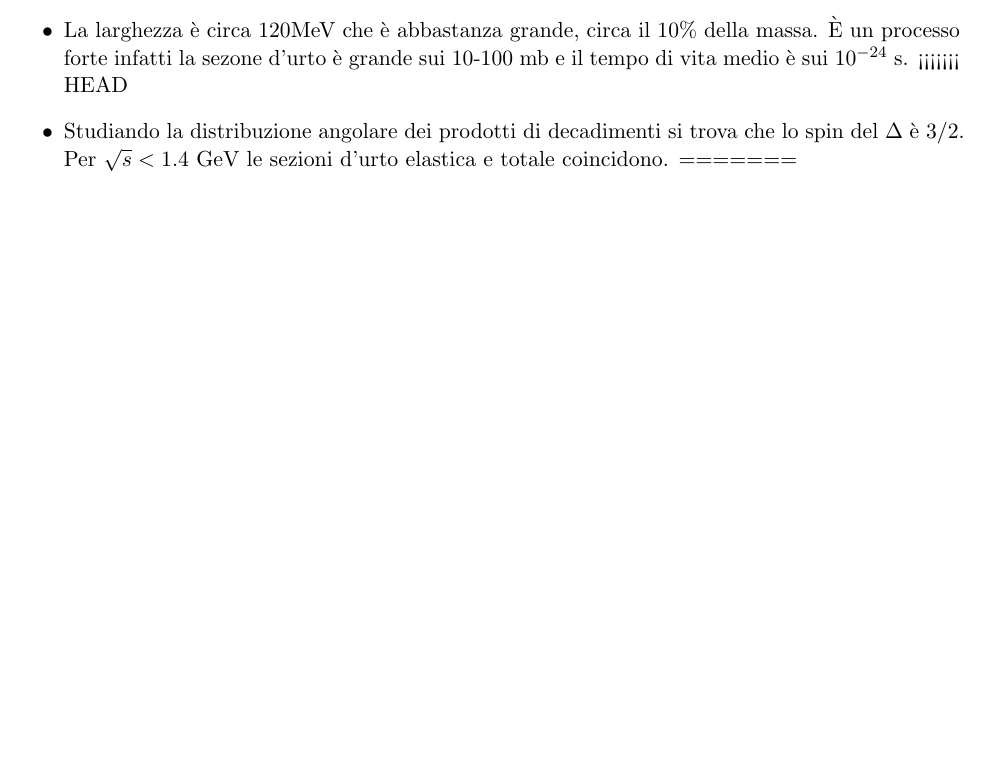
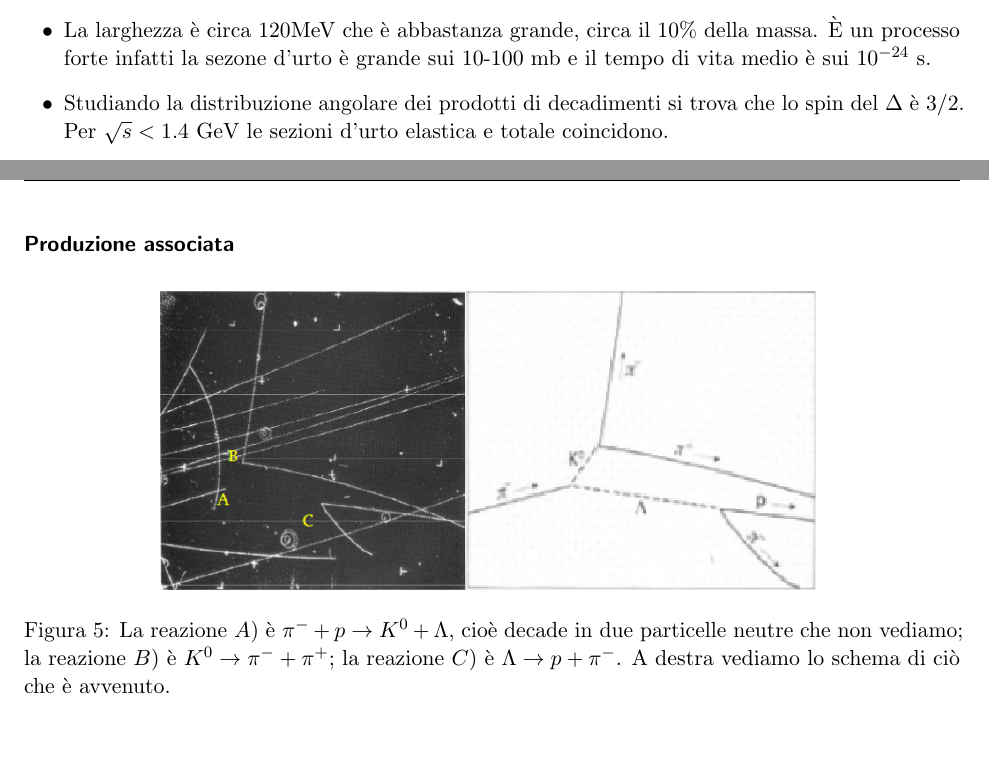
Before and after one commit to ValeForce/NPP, a LaTeX document (npp.tex, which reads Sections/4-fourth_sec.tex): part of page 48 of 49 before the commit and two parts of pages 48 and 50 of 50 after it, the two joined at a grey line, cut so that both start at the same text, the shorter picture padded with empty space. Compiled offline with pdfLaTeX.

Commit message:
up image

```diff
--- a/Sections/4-fourth_sec.tex
+++ b/Sections/4-fourth_sec.tex
@@ -491,9 +491,9 @@ con $p\_{cm}$ impulso nel sistema del centro di massa, $J$ spin della risonanza,
 \item Lo spin $\frac32$ precisa che tutti e tre i quark dentro una particella $\Delta$ hanno il loro asse di spin indicante la stessa direzione, a differenza del quasi identico nucleone in cui lo spin intrinseco di uno dei tre quark costituenti è sempre opposto allo spin degli altri due. Questo allineamento di spin è integrato da un numero quantico di isospin di $\frac32$ il quale differenzia i barioni $\Delta^+$ e $\Delta^0$ e i nucleoni ordinari, che hanno spin e isospin di $\frac12$.
 \item La famiglia $\Delta$ è costituita da quattro particelle diverse distinte dalla loro carica elettrica, che è la somma delle cariche della mescolanza di quark up (u) e down (d) che compongono le particelle barioniche $\Delta$. Ci sono inoltre quattro antiparticelle con carica opposta, costituite di antiquark corrispondenti. L'esistenza del $\Delta^{++}$, con la sua inusuale carica $+2$, fu un indizio fondamentale per lo sviluppo del modello a quark.
 \item La larghezza è circa $120\MeV$ che è abbastanza grande, circa il 10\% della massa. È un processo forte infatti la sezone d'urto è grande sui 10-100 mb e il tempo di vita medio è sui $10^{-24}$ s.
-<<<<<<< HEAD
+%<<<<<<< HEAD
 \item Studiando la distribuzione angolare dei prodotti di decadimenti si trova che lo spin del $\Delta$ è $3/2$. Per $\sqrt s<1.4$ GeV le sezioni d'urto elastica e totale coincidono.
-=======
+%=======
 \item Studiando la distribuzione angolare dei prodotti di decadimenti si trova che lo spin del $\Delta$ è $3/2$. Infatti ci sono quattro particelle nella sua famiglia: $\Delta^{++},\Delta^+,\Delta^{0},\Delta^{-}$. Per $\sqrt s<1.4$ GeV le sezioni d'urto elastica e totale coincidono.
 \begin{align*}
     \pi^+p&\to\Delta^{++}\\
@@ -530,4 +530,9 @@ cioè sono in rapporto circa 2:1, come previsto. Questo è dovuto al fatto che l
     \item Una proprietà delle particelle strane è che sono sempre prodotte in coppia, la cosiddetta \textit{produzione associata}: nel 1947 divenne chiaro che queste nuove particelle venivano prodotte in coppie, una di massa 500 MeV ($K$) e un'altra di massa maggiore a quella del nucleone, detto \textit{iperone}. L'iperone poi decadeva in nucleone e pione.
 \end{itemize}
 \subsubsection{Produzione associata}
-37:00
+\begin{figure}[H]
+    \centering
+    \includegraphics[width=0.7\textwidth]{immagini/fig_bubb_chamb_strange.png}
+    \caption{La reazione $A)$ è $\pi^-+p\to K^0+\Lambda$, cioè decade in due particelle neutre che non vediamo; la reazione $B)$ è $K^0\to\pi^-+\pi^+$; la reazione $C)$ è $\Lambda\to p+\pi^-$. A destra vediamo lo schema di ciò che è avvenuto.}
+    %\label{}
+\end{figure}
--- a/npp.tex
+++ b/npp.tex
@@ -17,6 +17,8 @@
 \usepackage[open]{bookmark}
 \ProvidesFile{puenc-greek.def}
 \usepackage{textgreek}
+
+\usepackage{float}
 
 \renewcommand{\sectionmark}[1]{\markright{\textsf{\arabic{section}. #1}}}
 \renewcommand{\subsectionmark}[1]{}
```
Also changed, not shown: immagini/fig_bubb_chamb_strange.png (added), npp.pdf.
